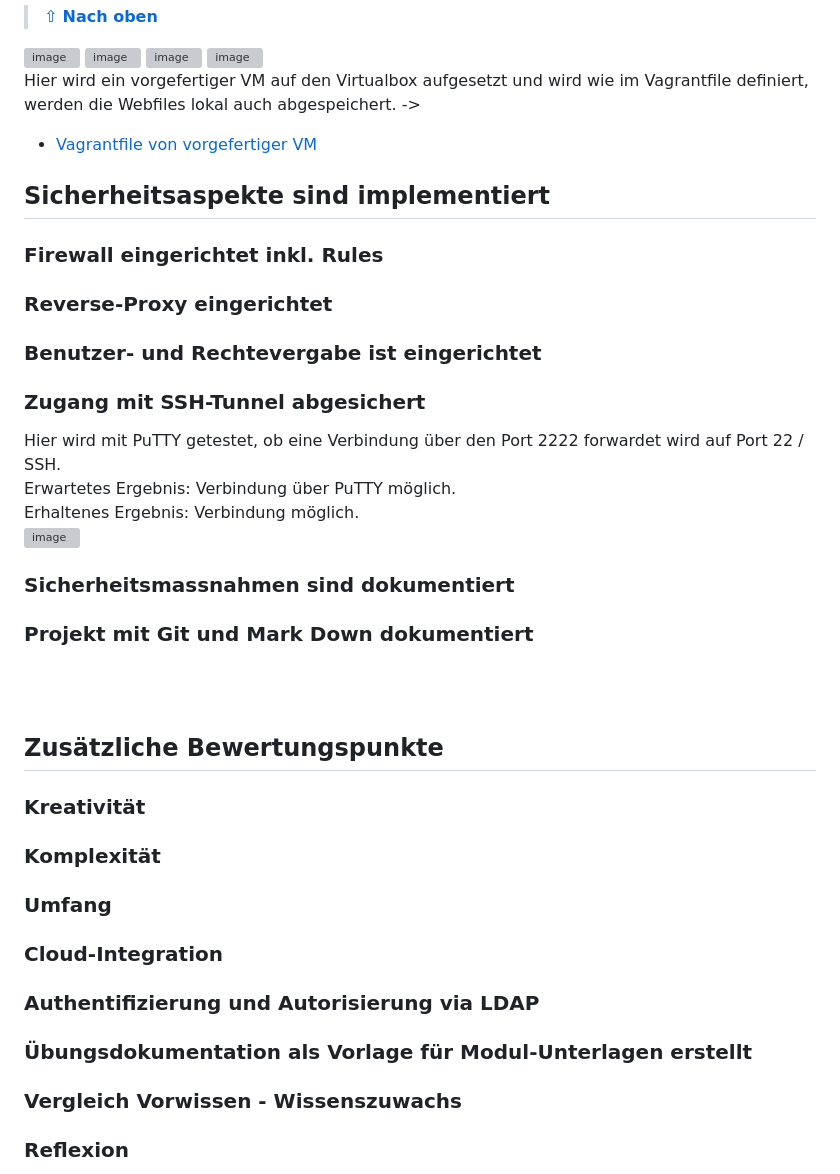
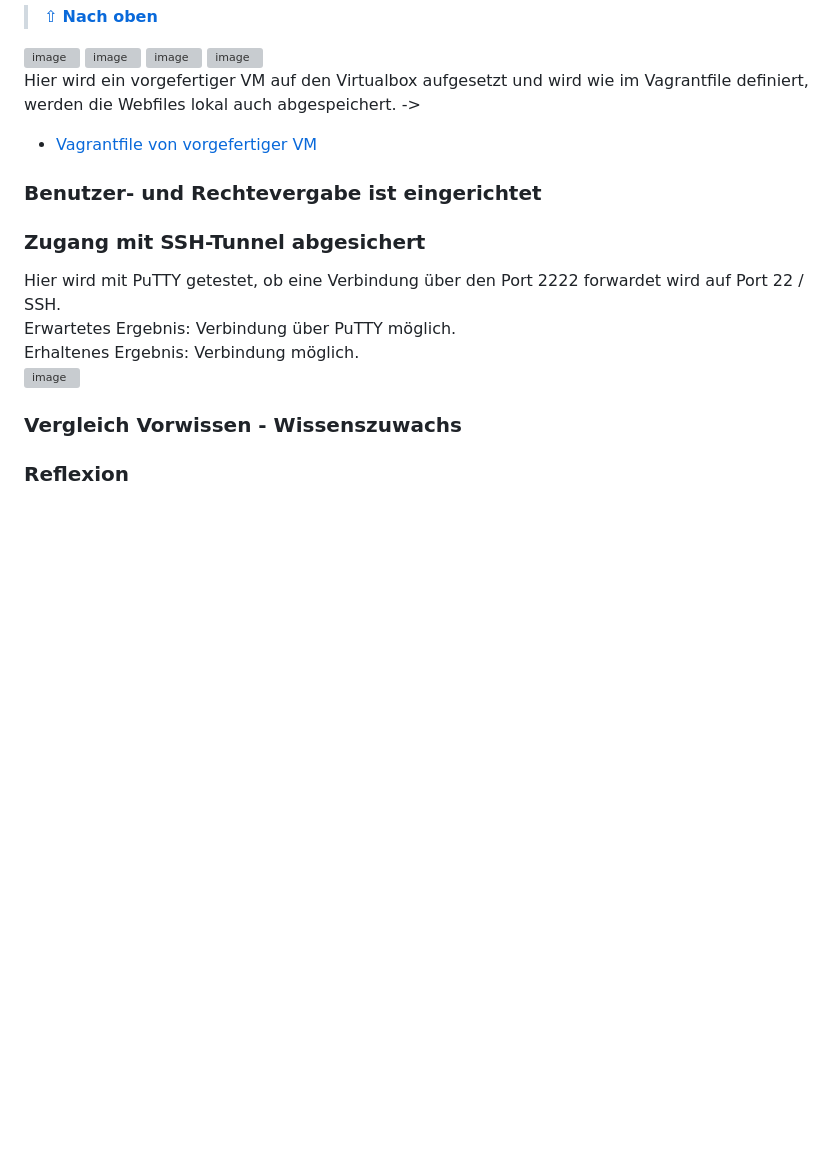
Before and after one commit to Tharsan1/M300T, a Markdown page: LB2/README.md, the part around the change. Drawn GitHub-style; blank space fills up the shorter version; grey boxes are pictures that could not be loaded.

```diff
--- a/LB2/README.md
+++ b/LB2/README.md
@@ -290,12 +290,6 @@ Tipp: Wurde schon mal über den Browser die Adresse aufgerufen, sollten Sie um f
 Hier wird ein vorgefertiger VM auf den Virtualbox aufgesetzt und wird wie im Vagrantfile definiert, werden die Webfiles lokal auch abgespeichert. ->
 * [Vagrantfile von vorgefertiger VM](nginx/Vagrantfile)
 
-## Sicherheitsaspekte sind implementiert
-
-### Firewall eingerichtet inkl. Rules
-
-### Reverse-Proxy eingerichtet
-
 ### Benutzer- und Rechtevergabe ist eingerichtet
 
 ### Zugang mit SSH-Tunnel abgesichert
@@ -304,30 +298,6 @@ Hier wird mit PuTTY getestet, ob eine Verbindung über den Port 2222 forwardet w
 <br>Erhaltenes Ergebnis: Verbindung möglich.
 <br>
 ![image](https://user-images.githubusercontent.com/125886136/224702186-5e695f05-0f89-4373-b361-ea42ba9635ce.png)
-
-
-
-
-### Sicherheitsmassnahmen sind dokumentiert
-
-### Projekt mit Git und Mark Down dokumentiert
-
-<br>
-<br>
-
-## Zusätzliche Bewertungspunkte
-
-### Kreativität
-
-### Komplexität
-
-### Umfang
-
-### Cloud-Integration
-
-### Authentifizierung und Autorisierung via LDAP
-
-### Übungsdokumentation als Vorlage für Modul-Unterlagen erstellt
 
 ### Vergleich Vorwissen - Wissenszuwachs
 
```
